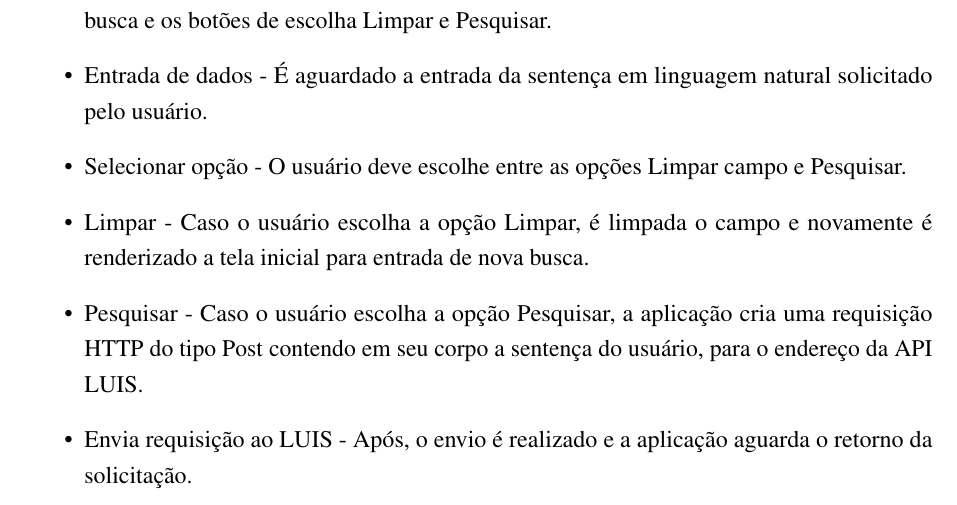
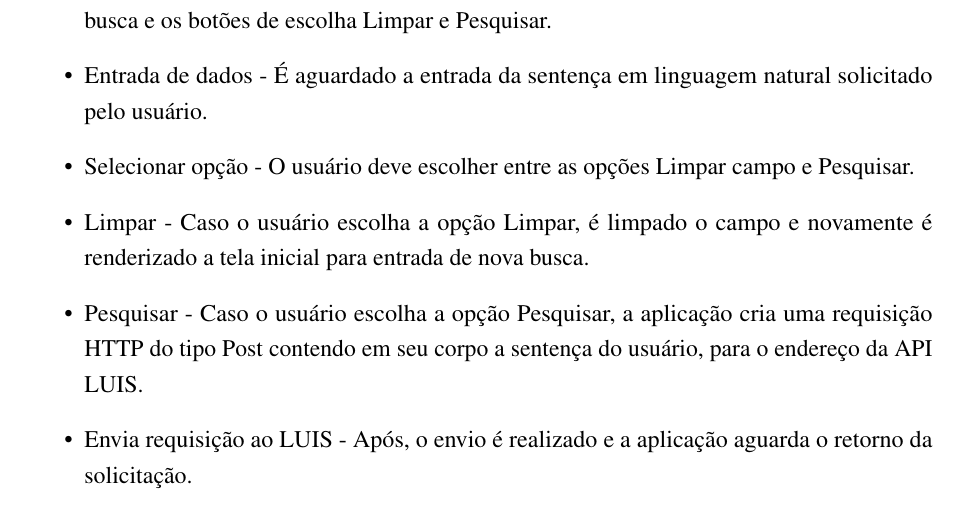
Before and after one commit to nitaicharan/TCC, a LaTeX thesis (Modelo AbnTex2/TCC.tex, which reads Modelo AbnTex2/textuais/capitulo3/ffa.tex): part of page 21 of 25, cut so that both start at the same text. Compiled offline with pdfLaTeX.

Commit message:
Update segunda 03 junho 2019, 18:30:26

```diff
--- a/Modelo AbnTex2/textuais/capitulo3/ffa.tex
+++ b/Modelo AbnTex2/textuais/capitulo3/ffa.tex
@@ -4,8 +4,8 @@ Esta seção dedica-se a explicar mais detalhadamente todo o fluxo da aplicaçã
 \begin{itemize}
 	\item Mostrar tela inicial - A aplicação renderiza tela inicial contendo o campo para entrada da busca e os botões de escolha Limpar e Pesquisar.
 	\item Entrada de dados - É aguardado a entrada da sentença em linguagem natural solicitado pelo usuário.
-	\item Selecionar opção - O usuário deve escolhe entre as opções Limpar campo e Pesquisar.
-	\item Limpar - Caso o usuário escolha a opção Limpar, é limpada o campo e novamente é renderizado a tela inicial para entrada de nova busca.
+	\item Selecionar opção - O usuário deve escolher entre as opções Limpar campo e Pesquisar.
+	\item Limpar - Caso o usuário escolha a opção Limpar, é limpado o campo e novamente é renderizado a tela inicial para entrada de nova busca.
 	\item Pesquisar - Caso o usuário escolha a opção Pesquisar, a aplicação cria uma requisição HTTP do tipo Post contendo em seu corpo a sentença do usuário, para o endereço da API LUIS.
 	\item Envia requisição ao LUIS - Após, o envio é realizado e a aplicação aguarda o retorno da solicitação.
 	\item Recebe requisição - A API LUIS recebe a requisição e processa a sentença do usuário.
```
Also changed, not shown: Modelo AbnTex2/TCC.pdf, Modelo AbnTex2/imagens/diagact.eps, Modelo AbnTex2/imagens/pretty.eps, 5 other files.
